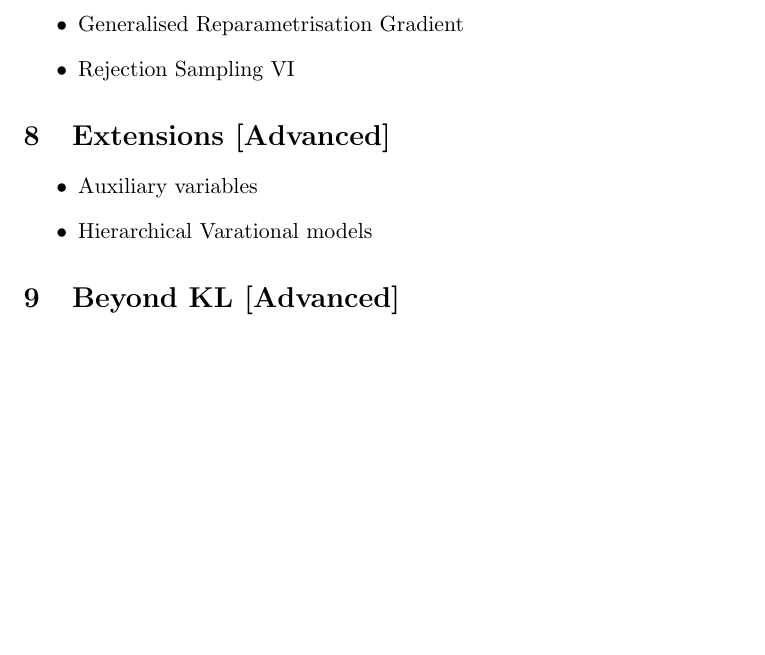
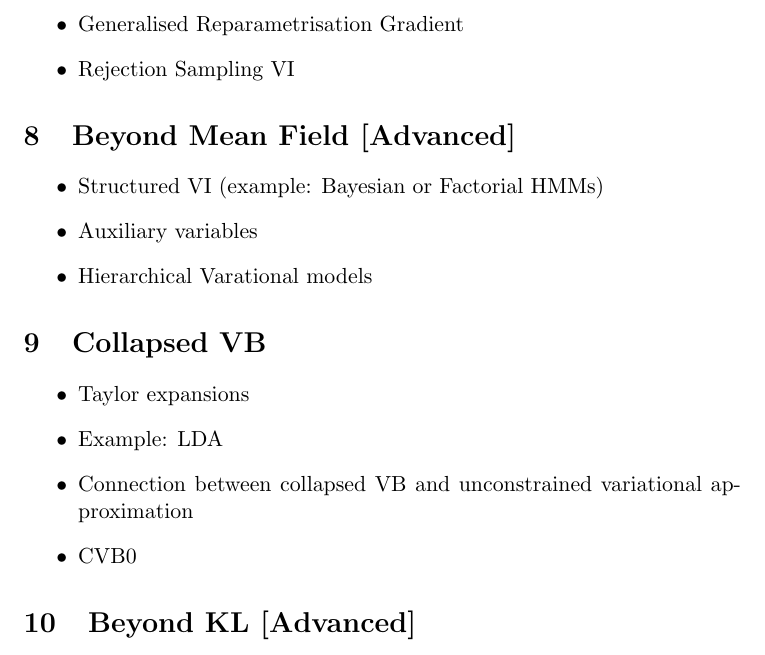
Before and after one commit to vitutorial/VITutorial, a LaTeX document (Modules_outline.tex): part of page 3 of 3, cut so that both start at the same text, the shorter picture padded with empty space. Compiled offline with pdfLaTeX.

Commit message:
Add collapsed VB module

```diff
--- a/Modules_outline.tex
+++ b/Modules_outline.tex
@@ -78,10 +78,19 @@ The modules below are in no particular order (except for the Basics, of course).
 \item Rejection Sampling VI
 \end{itemize}
 
-\section{Extensions [Advanced]}
+\section{Beyond Mean Field [Advanced]}
 \begin{itemize}
+\item Structured VI (example: Bayesian or Factorial HMMs)
 \item Auxiliary variables
 \item Hierarchical Varational models
+\end{itemize}
+
+\section{Collapsed VB}
+\begin{itemize}
+\item Taylor expansions
+\item Example: LDA
+\item Connection between collapsed VB and unconstrained variational approximation
+\item CVB0
 \end{itemize}
 
 \section{Beyond KL [Advanced]}
```
Also changed, not shown: Modules_outline.pdf.
